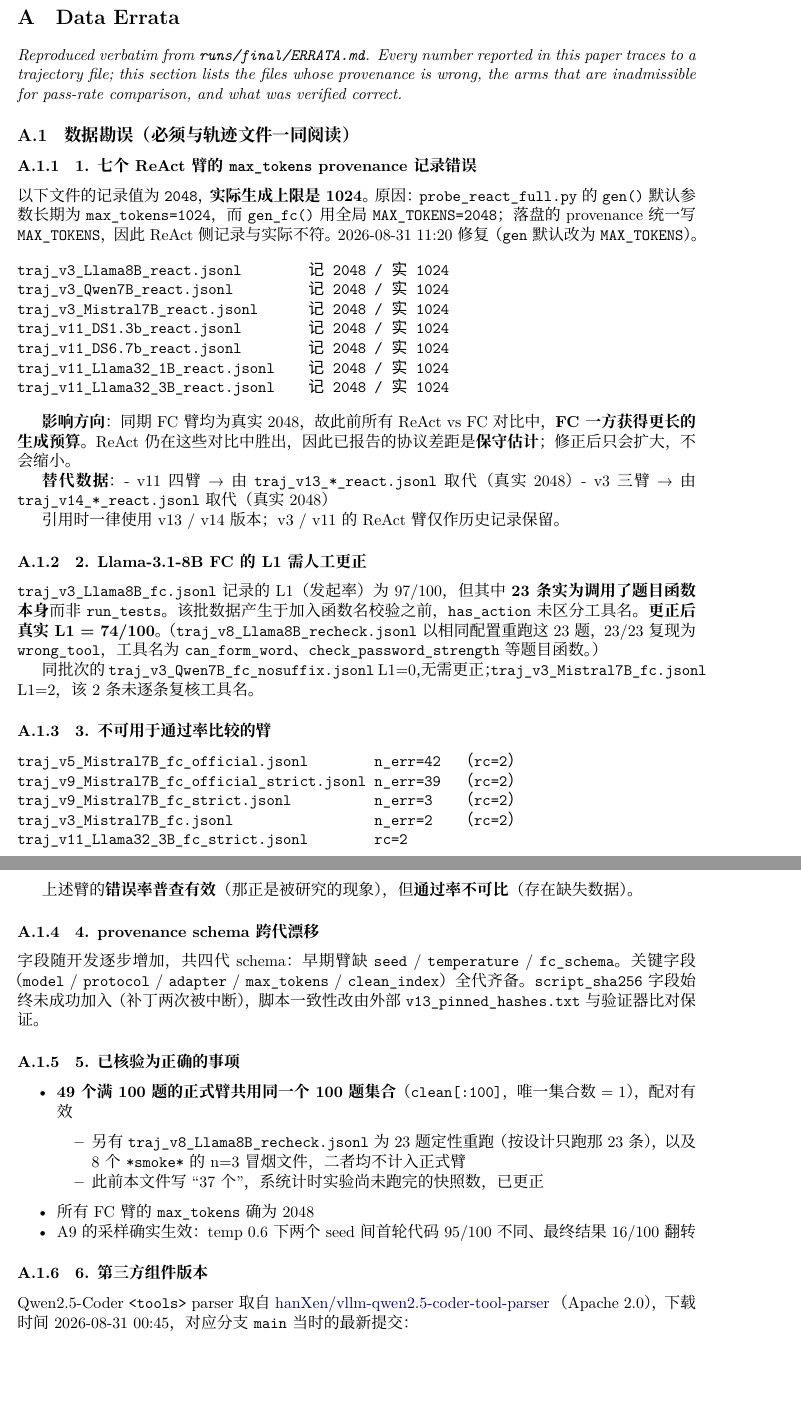
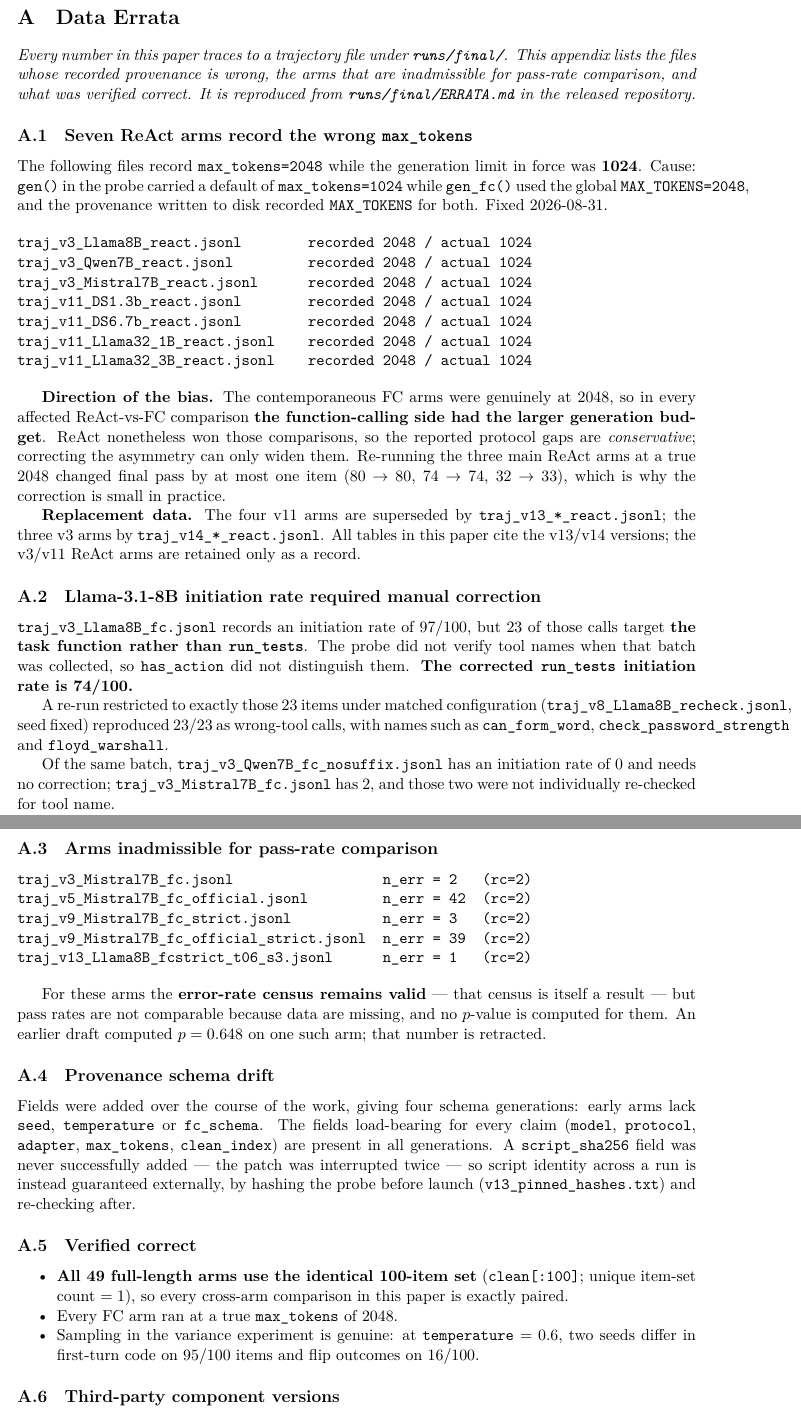
Before and after one commit to nebula-1999/Interface-Induced-Trajectory-Censoring, a LaTeX paper (paper/main.tex, which reads paper/sections/A_errata.tex): two parts of pages 19 and 20 of 21, joined at a grey line, cut so that both start at the same text, the shorter picture padded with empty space. Compiled offline with XeLaTeX.

Commit message:
附录 A 勘误译为英文
- 七个 provenance 记错的臂、偏袒方向与替代数据
- Llama 发起率 97→74 的更正与 v8 复现证据
- 五个通过率不可比的臂，并声明 p=0.648 作废
- schema 漂移与外部 hash 保证
- 已核验正确清单（49 臂同题集、FC 真 2048、采样确实生效）
- 第三方组件 commit 与三个哈希，含 few-shot 改写原因

§4 保留模型真实中文输出并加逐字复现说明

```diff
--- a/paper/sections/A_errata.tex
+++ b/paper/sections/A_errata.tex
@@ -1,90 +1,92 @@
 \section{Data Errata}
 
-\emph{Reproduced verbatim from \texttt{runs/final/ERRATA.md}. Every number reported in this paper traces to a trajectory file; this section lists the files whose provenance is wrong, the arms that are inadmissible for pass-rate comparison, and what was verified correct.}
+\emph{Every number in this paper traces to a trajectory file under
+\texttt{runs/final/}. This appendix lists the files whose recorded provenance is wrong, the
+arms that are inadmissible for pass-rate comparison, and what was verified correct. It is
+reproduced from \texttt{runs/final/ERRATA.md} in the released repository.}
 
-\subsection{数据勘误（必须与轨迹文件一同阅读）}
+\subsection{Seven ReAct arms record the wrong \texttt{max\_tokens}}
 
-\subsubsection{\texorpdfstring{1. 七个 ReAct 臂的 \texttt{max\_tokens} provenance 记录错误}{1. 七个 ReAct 臂的 max\_tokens provenance 记录错误}}
-
-以下文件的记录值为 \texttt{2048}，\textbf{实际生成上限是 1024}。原因：\texttt{probe\_react\_full.py}
-的 \texttt{gen()} 默认参数长期为 \texttt{max\_tokens=1024}，而 \texttt{gen\_fc()} 用全局 \texttt{MAX\_TOKENS=2048}；
-落盘的 provenance 统一写 \texttt{MAX\_TOKENS}，因此 ReAct 侧记录与实际不符。
-2026-08-31 11:20 修复（\texttt{gen} 默认改为 \texttt{MAX\_TOKENS}）。
+The following files record \texttt{max\_tokens=2048} while the generation limit in force
+was \textbf{1024}. Cause: \texttt{gen()} in the probe carried a default of
+\texttt{max\_tokens=1024} while \texttt{gen\_fc()} used the global \texttt{MAX\_TOKENS=2048},
+and the provenance written to disk recorded \texttt{MAX\_TOKENS} for both. Fixed
+2026-08-31.
 
 \begin{verbatim}
-traj_v3_Llama8B_react.jsonl        记 2048 / 实 1024
-traj_v3_Qwen7B_react.jsonl         记 2048 / 实 1024
-traj_v3_Mistral7B_react.jsonl      记 2048 / 实 1024
-traj_v11_DS1.3b_react.jsonl        记 2048 / 实 1024
-traj_v11_DS6.7b_react.jsonl        记 2048 / 实 1024
-traj_v11_Llama32_1B_react.jsonl    记 2048 / 实 1024
-traj_v11_Llama32_3B_react.jsonl    记 2048 / 实 1024
+traj_v3_Llama8B_react.jsonl        recorded 2048 / actual 1024
+traj_v3_Qwen7B_react.jsonl         recorded 2048 / actual 1024
+traj_v3_Mistral7B_react.jsonl      recorded 2048 / actual 1024
+traj_v11_DS1.3b_react.jsonl        recorded 2048 / actual 1024
+traj_v11_DS6.7b_react.jsonl        recorded 2048 / actual 1024
+traj_v11_Llama32_1B_react.jsonl    recorded 2048 / actual 1024
+traj_v11_Llama32_3B_react.jsonl    recorded 2048 / actual 1024
 \end{verbatim}
 
-\textbf{影响方向}：同期 FC 臂均为真实 2048，故此前所有 ReAct vs FC 对比中，
-\textbf{FC 一方获得更长的生成预算}。ReAct 仍在这些对比中胜出，因此已报告的协议差距
-是\textbf{保守估计}；修正后只会扩大，不会缩小。
+\textbf{Direction of the bias.} The contemporaneous FC arms were genuinely at 2048, so in
+every affected ReAct-vs-FC comparison \textbf{the function-calling side had the larger
+generation budget}. ReAct nonetheless won those comparisons, so the reported protocol gaps
+are \emph{conservative}; correcting the asymmetry can only widen them. Re-running the three
+main ReAct arms at a true 2048 changed final pass by at most one item
+($80\to80$, $74\to74$, $32\to33$), which is why the correction is small in practice.
 
-\textbf{替代数据}：
-- v11 四臂 → 由 \texttt{traj\_v13\_*\_react.jsonl} 取代（真实 2048）
-- v3 三臂 → 由 \texttt{traj\_v14\_*\_react.jsonl} 取代（真实 2048）
+\textbf{Replacement data.} The four v11 arms are superseded by
+\texttt{traj\_v13\_*\_react.jsonl}; the three v3 arms by \texttt{traj\_v14\_*\_react.jsonl}.
+All tables in this paper cite the v13/v14 versions; the v3/v11 ReAct arms are retained only
+as a record.
 
-引用时一律使用 v13 / v14 版本；v3 / v11 的 ReAct 臂仅作历史记录保留。
+\subsection{Llama-3.1-8B initiation rate required manual correction}
 
-\subsubsection{2. Llama-3.1-8B FC 的 L1 需人工更正}
+\texttt{traj\_v3\_Llama8B\_fc.jsonl} records an initiation rate of 97/100, but 23 of those
+calls target \textbf{the task function rather than \texttt{run\_tests}}. The probe did not
+verify tool names when that batch was collected, so \texttt{has\_action} did not distinguish
+them. \textbf{The corrected \texttt{run\_tests} initiation rate is 74/100.}
 
-\texttt{traj\_v3\_Llama8B\_fc.jsonl} 记录的 L1（发起率）为 97/100，但其中 \textbf{23 条实为调用了
-题目函数本身}而非 \texttt{run\_tests}。该批数据产生于加入函数名校验之前，\texttt{has\_action}
-未区分工具名。\textbf{更正后真实 L1 = 74/100}。
-（\texttt{traj\_v8\_Llama8B\_recheck.jsonl} 以相同配置重跑这 23 题，23/23 复现为 \texttt{wrong\_tool}，
-工具名为 \texttt{can\_form\_word}、\texttt{check\_password\_strength} 等题目函数。）
+A re-run restricted to exactly those 23 items under matched configuration
+(\texttt{traj\_v8\_Llama8B\_recheck.jsonl}, seed fixed) reproduced 23/23 as wrong-tool
+calls, with names such as \texttt{can\_form\_word}, \texttt{check\_password\_strength} and
+\texttt{floyd\_warshall}.
 
-同批次的 \texttt{traj\_v3\_Qwen7B\_fc\_nosuffix.jsonl} L1=0，无需更正；
-\texttt{traj\_v3\_Mistral7B\_fc.jsonl} L1=2，该 2 条未逐条复核工具名。
+Of the same batch, \texttt{traj\_v3\_Qwen7B\_fc\_nosuffix.jsonl} has an initiation rate of
+0 and needs no correction; \texttt{traj\_v3\_Mistral7B\_fc.jsonl} has 2, and those two were
+not individually re-checked for tool name.
 
-\subsubsection{3. 不可用于通过率比较的臂}
+\subsection{Arms inadmissible for pass-rate comparison}
 
 \begin{verbatim}
-traj_v5_Mistral7B_fc_official.jsonl        n_err=42  （rc=2）
-traj_v9_Mistral7B_fc_official_strict.jsonl n_err=39  （rc=2）
-traj_v9_Mistral7B_fc_strict.jsonl          n_err=3   （rc=2）
-traj_v3_Mistral7B_fc.jsonl                 n_err=2   （rc=2）
-traj_v11_Llama32_3B_fc_strict.jsonl        rc=2
+traj_v3_Mistral7B_fc.jsonl                  n_err = 2   (rc=2)
+traj_v5_Mistral7B_fc_official.jsonl         n_err = 42  (rc=2)
+traj_v9_Mistral7B_fc_strict.jsonl           n_err = 3   (rc=2)
+traj_v9_Mistral7B_fc_official_strict.jsonl  n_err = 39  (rc=2)
+traj_v13_Llama8B_fcstrict_t06_s3.jsonl      n_err = 1   (rc=2)
 \end{verbatim}
 
-上述臂的\textbf{错误率普查有效}（那正是被研究的现象），
-但\textbf{通过率不可比}（存在缺失数据）。
+For these arms the \textbf{error-rate census remains valid} --- that census is itself a
+result --- but pass rates are not comparable because data are missing, and no $p$-value is
+computed for them. An earlier draft computed $p=0.648$ on one such arm; that number is
+retracted.
 
-\subsubsection{4. provenance schema 跨代漂移}
+\subsection{Provenance schema drift}
 
-字段随开发逐步增加，共四代 schema：早期臂缺 \texttt{seed} / \texttt{temperature} / \texttt{fc\_schema}。
-关键字段（\texttt{model} / \texttt{protocol} / \texttt{adapter} / \texttt{max\_tokens} / \texttt{clean\_index}）全代齐备。
-\texttt{script\_sha256} 字段始终未成功加入（补丁两次被中断），脚本一致性改由外部
-\texttt{v13\_pinned\_hashes.txt} 与验证器比对保证。
+Fields were added over the course of the work, giving four schema generations: early arms
+lack \texttt{seed}, \texttt{temperature} or \texttt{fc\_schema}. The fields load-bearing for
+every claim (\texttt{model}, \texttt{protocol}, \texttt{adapter}, \texttt{max\_tokens},
+\texttt{clean\_index}) are present in all generations. A \texttt{script\_sha256} field was
+never successfully added --- the patch was interrupted twice --- so script identity across a
+run is instead guaranteed externally, by hashing the probe before launch
+(\texttt{v13\_pinned\_hashes.txt}) and re-checking after.
 
-\subsubsection{5. 已核验为正确的事项}
+\subsection{Verified correct}
 
 \begin{itemize}
 \tightlist
-\item
-  \textbf{49 个满 100 题的正式臂共用同一个 100 题集合}（\texttt{clean{[}:100{]}}，唯一集合数 = 1），配对有效
-
-  \begin{itemize}
-  \tightlist
-  \item
-    另有 \texttt{traj\_v8\_Llama8B\_recheck.jsonl} 为 23 题定性重跑（按设计只跑那 23 条），
-    以及 8 个 \texttt{*smoke*} 的 n=3 冒烟文件，二者均不计入正式臂
-  \item
-    此前本文件写``37 个''，系统计时实验尚未跑完的快照数，已更正
-  \end{itemize}
-\item
-  所有 FC 臂的 \texttt{max\_tokens} 确为 2048
-\item
-  A9 的采样确实生效：temp 0.6 下两个 seed 间首轮代码 95/100 不同、最终结果 16/100 翻转
+\item \textbf{All 49 full-length arms use the identical 100-item set}
+      (\texttt{clean[:100]}; unique item-set count $=1$), so every cross-arm comparison in
+      this paper is exactly paired.
+\item Every FC arm ran at a true \texttt{max\_tokens} of 2048.
+\item Sampling in the variance experiment is genuine: at \texttt{temperature}~$=0.6$, two
+      seeds differ in first-turn code on 95/100 items and flip outcomes on 16/100.
 \end{itemize}
 
-\subsubsection{6. 第三方组件版本}
+\subsection{Third-party component versions}
 
-Qwen2.5-Coder \texttt{\textless{}tools\textgreater{}} parser 取自
-\href{https://github.com/hanXen/vllm-qwen2.5-coder-tool-parser}{hanXen/vllm-qwen2.5-coder-tool-parser}
-（Apache 2.0），下载时间 2026-08-31 00:45，对应分支 \texttt{main} 当时的最新提交：
```
Also changed, not shown: paper/sections/04_control.tex (+3 -0 lines), paper/README_OVERLEAF.md, paper/sections/A_errata.tex (22 more changed lines).
